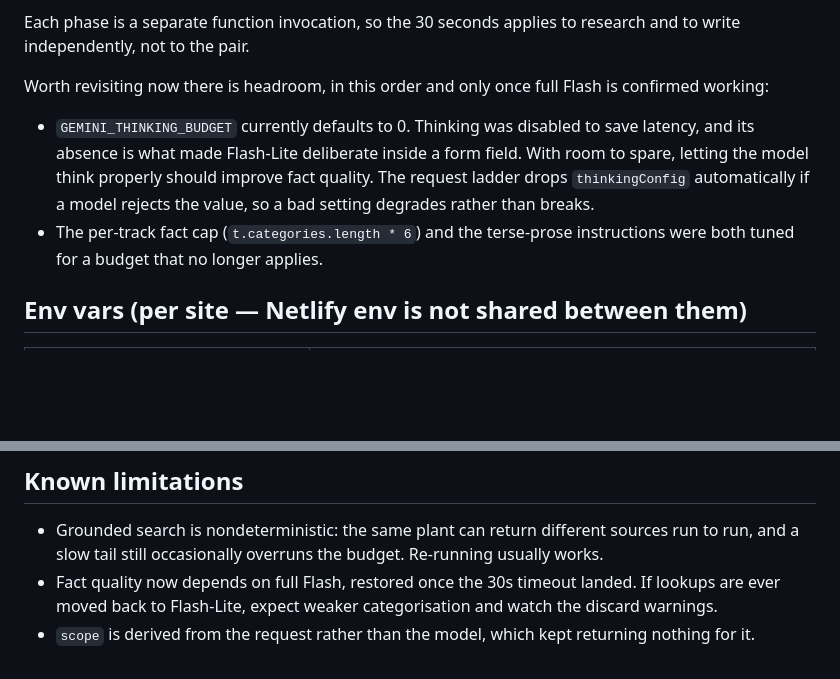
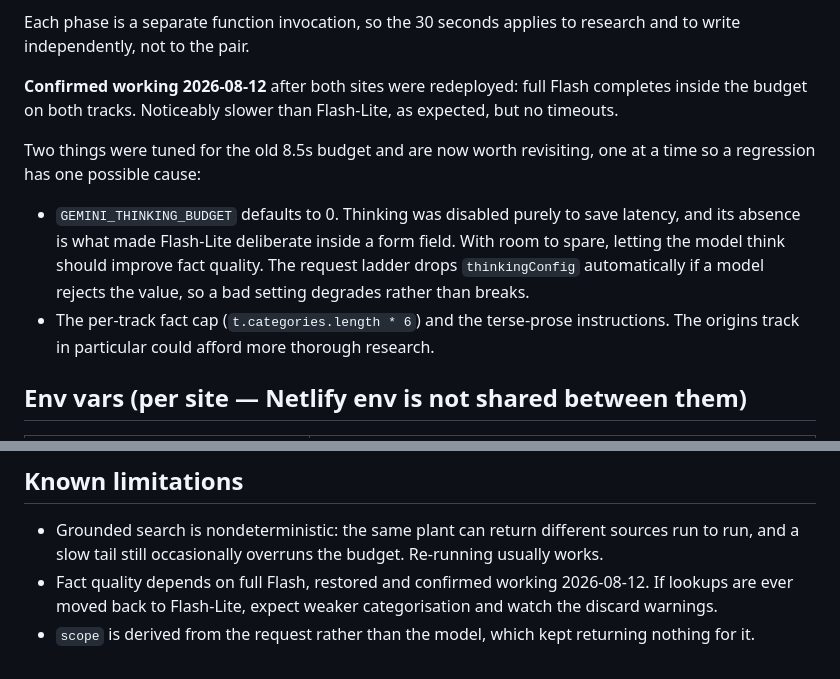
Before and after one commit to johnthegardenerbullivant-dotcom/garden-nursery-apps, a Markdown page: docs/plant-lookup.md, 2 parts joined by grey strips. Rendered like a GitHub page; blank space fills up the shorter version.

Commit message:
docs: full Flash confirmed working at the 30s timeout
Both sites redeployed and exercised. Research on full Flash is
noticeably slower than Flash-Lite was, as expected, and finishes inside
the budget on both tracks.

That removes the precondition attached to the two remaining ideas, so
they change from "once full Flash is confirmed" to actionable: raising
the thinking budget, and loosening the per-track fact caps. One at a
time, so a regression has one possible cause.

Co-Authored-By: Claude Opus 5 <noreply@anthropic.com>

```diff
--- a/docs/plant-lookup.md
+++ b/docs/plant-lookup.md
@@ -104,14 +104,18 @@ Settings on both sites from that date:
 Each phase is a separate function invocation, so the 30 seconds applies to research and to write
 independently, not to the pair.
 
-Worth revisiting now there is headroom, in this order and only once full Flash is confirmed working:
+**Confirmed working 2026-08-12** after both sites were redeployed: full Flash completes inside the
+budget on both tracks. Noticeably slower than Flash-Lite, as expected, but no timeouts.
 
-- `GEMINI_THINKING_BUDGET` currently defaults to 0. Thinking was disabled to save latency, and its
+Two things were tuned for the old 8.5s budget and are now worth revisiting, one at a time so a
+regression has one possible cause:
+
+- `GEMINI_THINKING_BUDGET` defaults to 0. Thinking was disabled purely to save latency, and its
   absence is what made Flash-Lite deliberate inside a form field. With room to spare, letting the
-  model think properly should improve fact quality. The request ladder drops `thinkingConfig`
-  automatically if a model rejects the value, so a bad setting degrades rather than breaks.
-- The per-track fact cap (`t.categories.length * 6`) and the terse-prose instructions were both
-  tuned for a budget that no longer applies.
+  model think should improve fact quality. The request ladder drops `thinkingConfig` automatically
+  if a model rejects the value, so a bad setting degrades rather than breaks.
+- The per-track fact cap (`t.categories.length * 6`) and the terse-prose instructions. The origins
+  track in particular could afford more thorough research.
 
 ## Env vars (per site — Netlify env is not shared between them)
 
@@ -138,6 +142,6 @@ Worth revisiting now there is headroom, in this order and only once full Flash i
 
 - Grounded search is nondeterministic: the same plant can return different sources run to run, and a
   slow tail still occasionally overruns the budget. Re-running usually works.
-- Fact quality now depends on full Flash, restored once the 30s timeout landed. If lookups are ever
+- Fact quality depends on full Flash, restored and confirmed working 2026-08-12. If lookups are ever
   moved back to Flash-Lite, expect weaker categorisation and watch the discard warnings.
 - `scope` is derived from the request rather than the model, which kept returning nothing for it.
```
